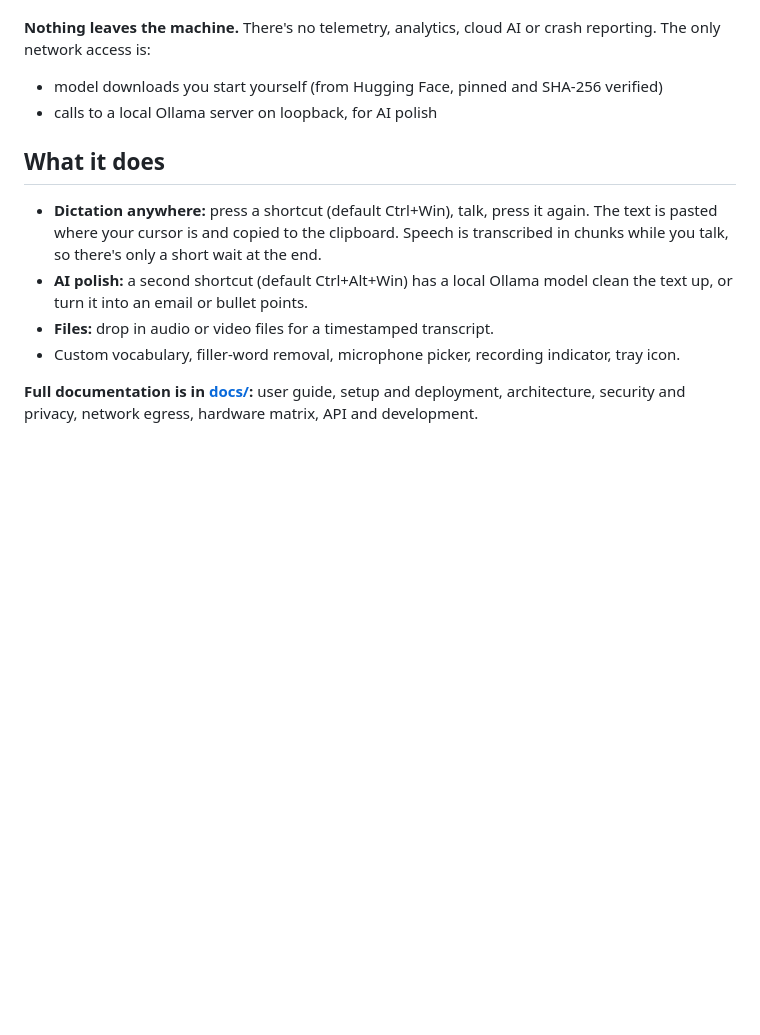
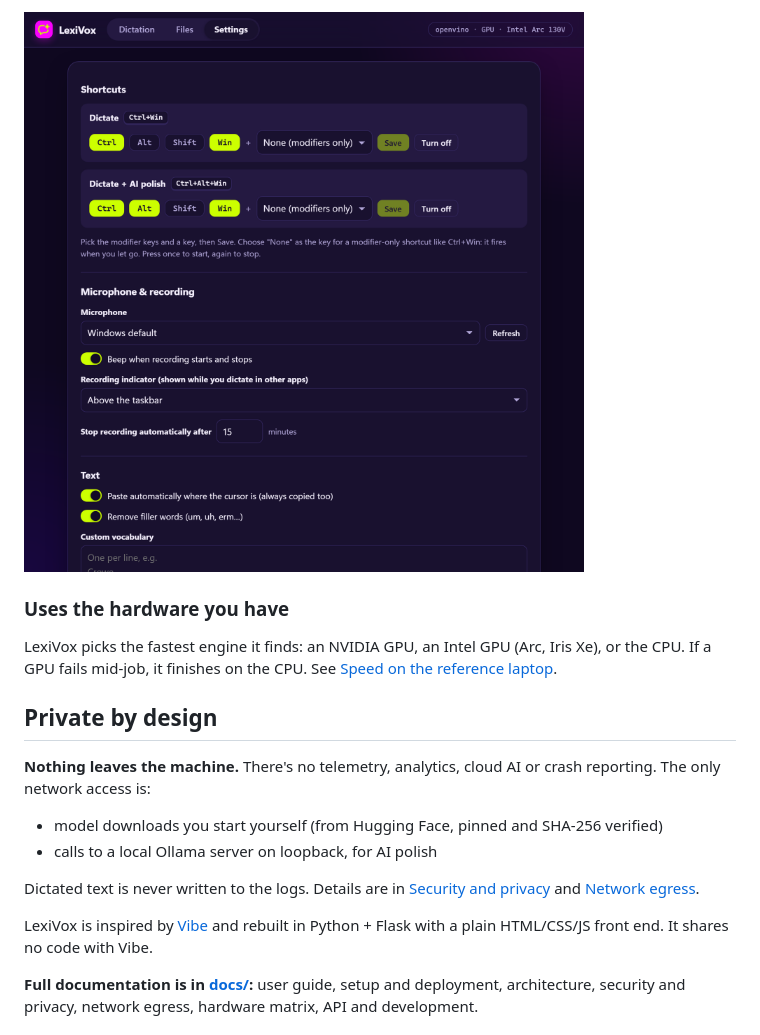
Before and after one commit to apfoster06/LexiVox, a Markdown page: README.md, the part around one of its changes. Rendered like a GitHub page; pictures changed too: docs/img/settings.png (added); blank space fills up the shorter version.

```diff
--- a/README.md
+++ b/README.md
@@ -6,18 +82,24 @@ HTML/CSS/JS front end. It shares no code with Vibe.
+![The Settings tab: shortcuts, microphone and recording options](docs/img/settings.png)
+
+### Uses the hardware you have
+
+LexiVox picks the fastest engine it finds: an NVIDIA GPU, an Intel GPU (Arc, Iris Xe), or
+the CPU. If a GPU fails mid-job, it finishes on the CPU. See
+[Speed on the reference laptop](#speed-on-the-reference-laptop).
+
+## Private by design
 
 **Nothing leaves the machine.** There's no telemetry, analytics, cloud AI or crash
 reporting. The only network access is:
 - model downloads you start yourself (from Hugging Face, pinned and SHA-256 verified)
 - calls to a local Ollama server on loopback, for AI polish
 
-## What it does
+Dictated text is never written to the logs. Details are in
+[Security and privacy](docs/security-and-privacy.md) and
+[Network egress](docs/network-egress.md).
 
-- **Dictation anywhere:** press a shortcut (default Ctrl+Win), talk, press it again. The
-  text is pasted where your cursor is and copied to the clipboard. Speech is transcribed
-  in chunks while you talk, so there's only a short wait at the end.
-- **AI polish:** a second shortcut (default Ctrl+Alt+Win) has a local Ollama model clean
-  the text up, or turn it into an email or bullet points.
-- **Files:** drop in audio or video files for a timestamped transcript.
-- Custom vocabulary, filler-word removal, microphone picker, recording indicator, tray icon.
+LexiVox is inspired by [Vibe](https://github.com/thewh1teagle/vibe) and rebuilt in
+Python + Flask with a plain HTML/CSS/JS front end. It shares no code with Vibe.
 
 **Full documentation is in [docs/](docs/README.md):** user guide, setup and deployment,
 architecture, security and privacy, network egress, hardware matrix, API and development.
```
Also changed, not shown: other parts of README.md (+79 -3 lines), docs/user-guide.md (+6 -2 lines), docs/img/dictation-ready.png (added), docs/img/dictation-recording.png (added), docs/img/recording-pill.png (added).
